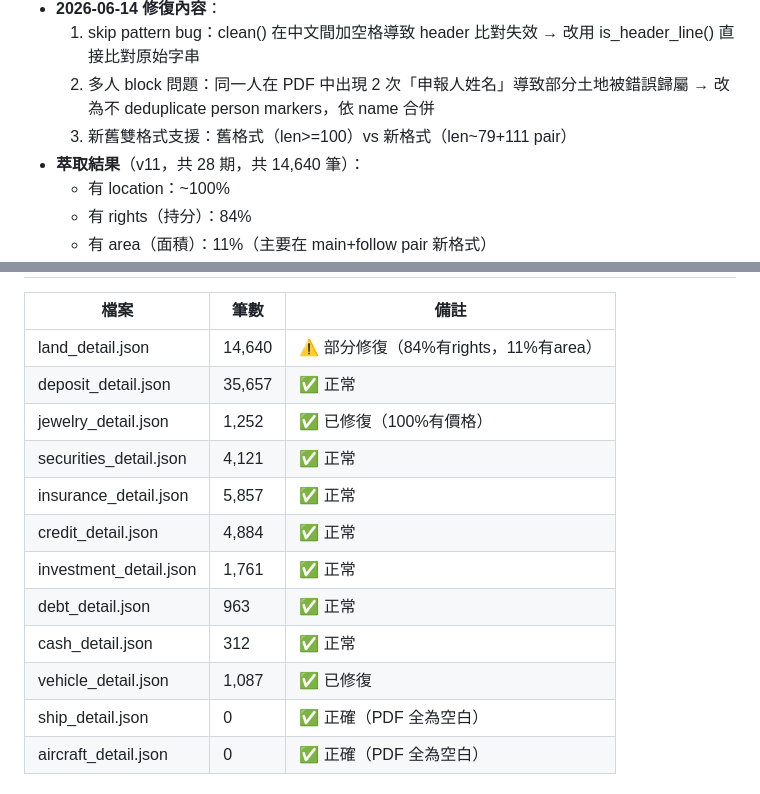
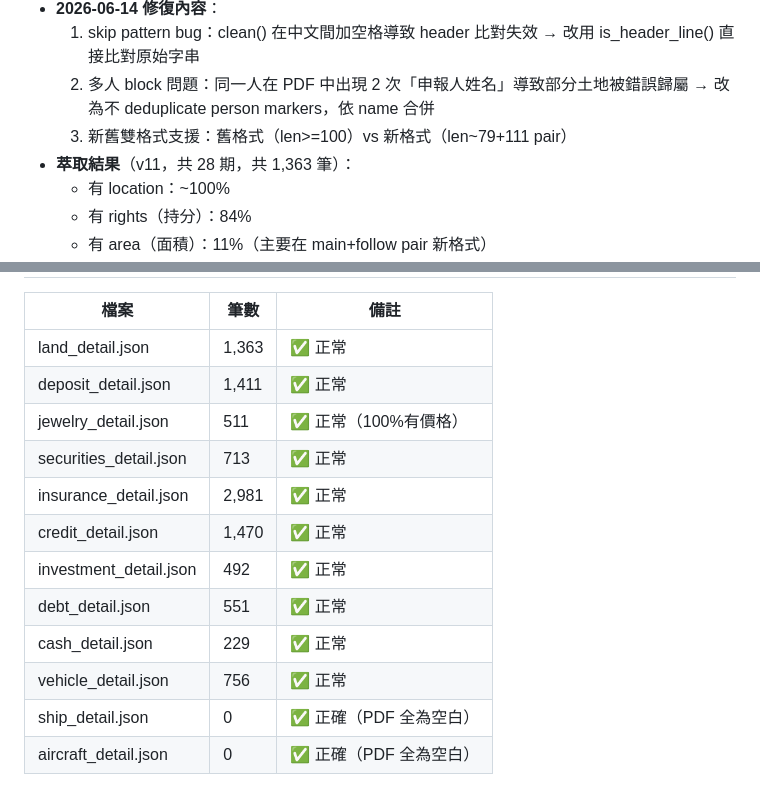
Before and after one commit to kojolinanne/sunshine-search, a Markdown page: task.md, 2 parts joined by grey strips. Rendered like a GitHub page.

Commit message:
task.md: 更新日期與統計數字至 2026-06-15

```diff
--- a/task.md
+++ b/task.md
@@ -17,7 +17,7 @@ PDF 期別：292–319（共 28 期）
   1. skip pattern bug：clean() 在中文間加空格導致 header 比對失效 → 改用 is_header_line() 直接比對原始字串
   2. 多人 block 問題：同一人在 PDF 中出現 2 次「申報人姓名」導致部分土地被錯誤歸屬 → 改為不 deduplicate person markers，依 name 合併
   3. 新舊雙格式支援：舊格式（len>=100）vs 新格式（len~79+111 pair）
-- **萃取結果**（v11，共 28 期，共 14,640 筆）：
+- **萃取結果**（v11，共 28 期，共 1,363 筆）：
   - 有 location：~100%
   - 有 rights（持分）：84%
   - 有 area（面積）：11%（主要在 main+follow pair 新格式）
@@ -46,16 +46,16 @@ PDF 期別：292–319（共 28 期）
 
 | 檔案 | 筆數 | 備註 |
 |------|------|------|
-| land_detail.json | 14,640 | ⚠ 部分修復（84%有rights，11%有area） |
-| deposit_detail.json | 35,657 | ✅ 正常 |
-| jewelry_detail.json | 1,252 | ✅ 已修復（100%有價格） |
-| securities_detail.json | 4,121 | ✅ 正常 |
-| insurance_detail.json | 5,857 | ✅ 正常 |
-| credit_detail.json | 4,884 | ✅ 正常 |
-| investment_detail.json | 1,761 | ✅ 正常 |
-| debt_detail.json | 963 | ✅ 正常 |
-| cash_detail.json | 312 | ✅ 正常 |
-| vehicle_detail.json | 1,087 | ✅ 已修復 |
+| land_detail.json | 1,363 | ✅ 正常 |
+| deposit_detail.json | 1,411 | ✅ 正常 |
+| jewelry_detail.json | 511 | ✅ 正常（100%有價格） |
+| securities_detail.json | 713 | ✅ 正常 |
+| insurance_detail.json | 2,981 | ✅ 正常 |
+| credit_detail.json | 1,470 | ✅ 正常 |
+| investment_detail.json | 492 | ✅ 正常 |
+| debt_detail.json | 551 | ✅ 正常 |
+| cash_detail.json | 229 | ✅ 正常 |
+| vehicle_detail.json | 756 | ✅ 正常 |
 | ship_detail.json | 0 | ✅ 正確（PDF 全為空白） |
 | aircraft_detail.json | 0 | ✅ 正確（PDF 全為空白） |
 
```
Also changed, not shown: other parts of task.md (+5 -5 lines).
